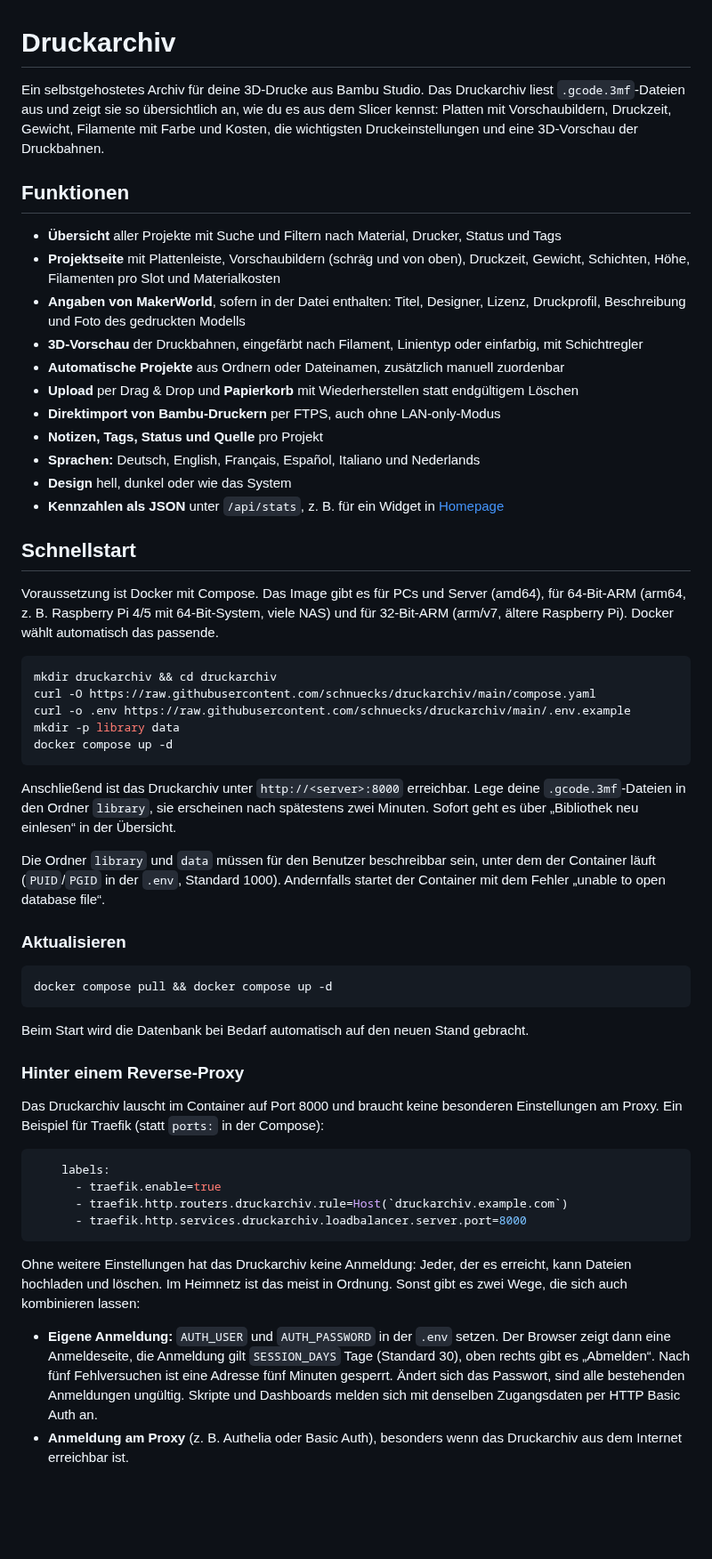
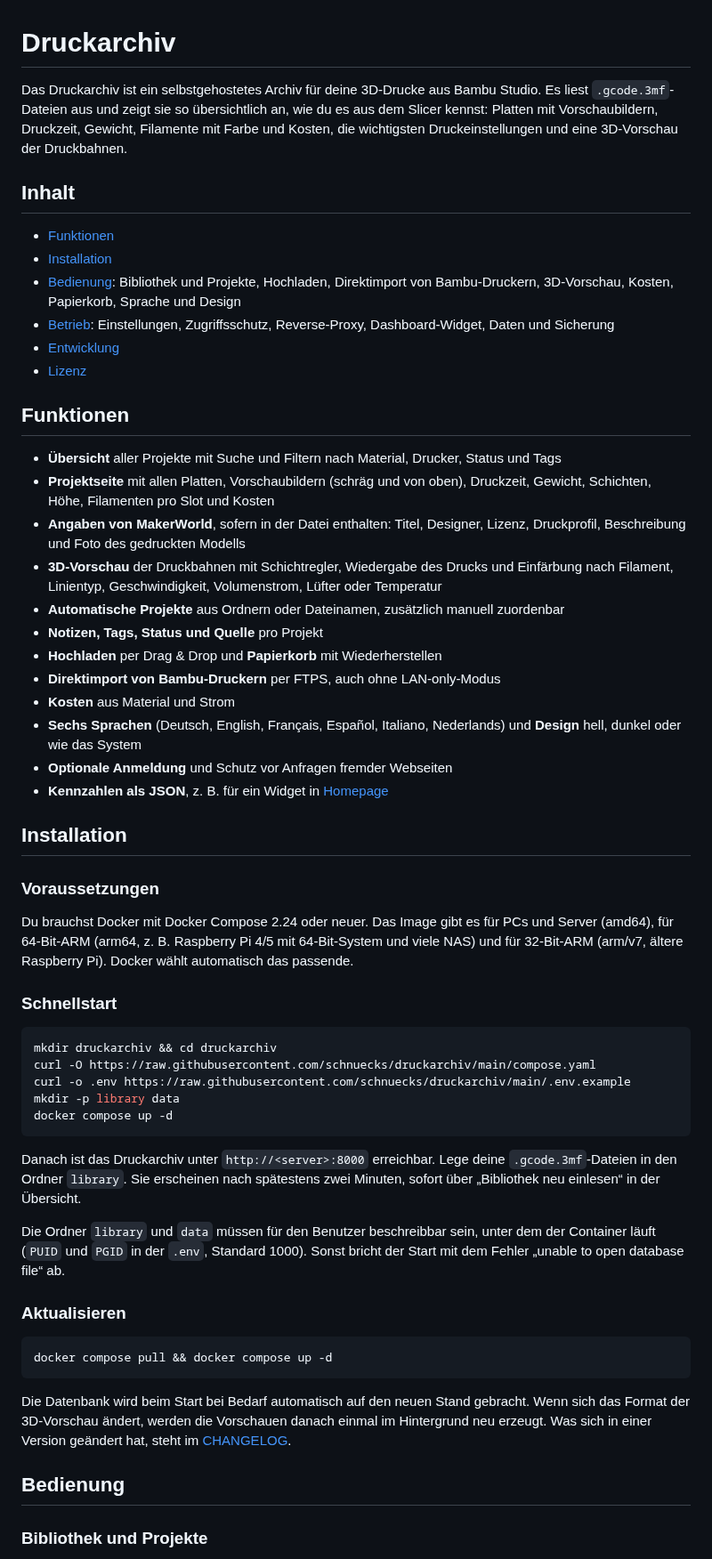
Before and after one commit to Schnuecks/plateshelf, a Markdown page: README.md, the part around one of its changes. Shown at 89% size. GitHub-like rendering; blank space fills up the shorter version.

````diff
--- a/README.md
+++ b/README.md
@@ -1,32 +1,50 @@
 # Druckarchiv
 
-Ein selbstgehostetes Archiv für deine 3D-Drucke aus Bambu Studio. Das Druckarchiv
-liest `.gcode.3mf`-Dateien aus und zeigt sie so übersichtlich an, wie du es aus dem
-Slicer kennst: Platten mit Vorschaubildern, Druckzeit, Gewicht, Filamente mit Farbe
-und Kosten, die wichtigsten Druckeinstellungen und eine 3D-Vorschau der Druckbahnen.
+Das Druckarchiv ist ein selbstgehostetes Archiv für deine 3D-Drucke aus Bambu Studio.
+Es liest `.gcode.3mf`-Dateien aus und zeigt sie so übersichtlich an, wie du es aus dem
+Slicer kennst: Platten mit Vorschaubildern, Druckzeit, Gewicht, Filamente mit Farbe und
+Kosten, die wichtigsten Druckeinstellungen und eine 3D-Vorschau der Druckbahnen.
+
+## Inhalt
+
+- [Funktionen](#funktionen)
+- [Installation](#installation)
+- [Bedienung](#bedienung): Bibliothek und Projekte, Hochladen, Direktimport von
+  Bambu-Druckern, 3D-Vorschau, Kosten, Papierkorb, Sprache und Design
+- [Betrieb](#betrieb): Einstellungen, Zugriffsschutz, Reverse-Proxy, Dashboard-Widget,
+  Daten und Sicherung
+- [Entwicklung](#entwicklung)
+- [Lizenz](#lizenz)
 
 ## Funktionen
 
 - **Übersicht** aller Projekte mit Suche und Filtern nach Material, Drucker, Status und Tags
-- **Projektseite** mit Plattenleiste, Vorschaubildern (schräg und von oben), Druckzeit,
-  Gewicht, Schichten, Höhe, Filamenten pro Slot und Materialkosten
+- **Projektseite** mit allen Platten, Vorschaubildern (schräg und von oben), Druckzeit,
+  Gewicht, Schichten, Höhe, Filamenten pro Slot und Kosten
 - **Angaben von MakerWorld**, sofern in der Datei enthalten: Titel, Designer, Lizenz,
   Druckprofil, Beschreibung und Foto des gedruckten Modells
-- **3D-Vorschau** der Druckbahnen, eingefärbt nach Filament, Linientyp oder einfarbig,
-  mit Schichtregler
+- **3D-Vorschau** der Druckbahnen mit Schichtregler, Wiedergabe des Drucks und Einfärbung
+  nach Filament, Linientyp, Geschwindigkeit, Volumenstrom, Lüfter oder Temperatur
 - **Automatische Projekte** aus Ordnern oder Dateinamen, zusätzlich manuell zuordenbar
-- **Upload** per Drag & Drop und **Papierkorb** mit Wiederherstellen statt endgültigem Löschen
+- **Notizen, Tags, Status und Quelle** pro Projekt
+- **Hochladen** per Drag & Drop und **Papierkorb** mit Wiederherstellen
 - **Direktimport von Bambu-Druckern** per FTPS, auch ohne LAN-only-Modus
-- **Notizen, Tags, Status und Quelle** pro Projekt
-- **Sprachen:** Deutsch, English, Français, Español, Italiano und Nederlands
-- **Design** hell, dunkel oder wie das System
-- **Kennzahlen als JSON** unter `/api/stats`, z. B. für ein Widget in [Homepage](https://gethomepage.dev)
+- **Kosten** aus Material und Strom
+- **Sechs Sprachen** (Deutsch, English, Français, Español, Italiano, Nederlands) und
+  **Design** hell, dunkel oder wie das System
+- **Optionale Anmeldung** und Schutz vor Anfragen fremder Webseiten
+- **Kennzahlen als JSON**, z. B. für ein Widget in [Homepage](https://gethomepage.dev)
 
-## Schnellstart
+## Installation
 
-Voraussetzung ist Docker mit Compose. Das Image gibt es für PCs und Server (amd64),
-für 64-Bit-ARM (arm64, z. B. Raspberry Pi 4/5 mit 64-Bit-System, viele NAS) und für
-32-Bit-ARM (arm/v7, ältere Raspberry Pi). Docker wählt automatisch das passende.
+### Voraussetzungen
+
+Du brauchst Docker mit Docker Compose 2.24 oder neuer. Das Image gibt es für PCs und
+Server (amd64), für 64-Bit-ARM (arm64, z. B. Raspberry Pi 4/5 mit 64-Bit-System und
+viele NAS) und für 32-Bit-ARM (arm/v7, ältere Raspberry Pi). Docker wählt automatisch
+das passende.
+
+### Schnellstart
 
 ```bash
 mkdir druckarchiv && cd druckarchiv
@@ -36,13 +54,13 @@ mkdir -p library data
 docker compose up -d
 ```
 
-Anschließend ist das Druckarchiv unter `http://<server>:8000` erreichbar. Lege deine
-`.gcode.3mf`-Dateien in den Ordner `library`, sie erscheinen nach spätestens zwei
-Minuten. Sofort geht es über „Bibliothek neu einlesen“ in der Übersicht.
+Danach ist das Druckarchiv unter `http://<server>:8000` erreichbar. Lege deine
+`.gcode.3mf`-Dateien in den Ordner `library`. Sie erscheinen nach spätestens zwei
+Minuten, sofort über „Bibliothek neu einlesen“ in der Übersicht.
 
 Die Ordner `library` und `data` müssen für den Benutzer beschreibbar sein, unter dem
-der Container läuft (`PUID`/`PGID` in der `.env`, Standard 1000). Andernfalls startet
-der Container mit dem Fehler „unable to open database file“.
+der Container läuft (`PUID` und `PGID` in der `.env`, Standard 1000). Sonst bricht der
+Start mit dem Fehler „unable to open database file“ ab.
 
 ### Aktualisieren
 
@@ -50,29 +68,12 @@ der Container mit dem Fehler „unable to open database file“.
 docker compose pull && docker compose up -d
 ```
 
-Beim Start wird die Datenbank bei Bedarf automatisch auf den neuen Stand gebracht.
+Die Datenbank wird beim Start bei Bedarf automatisch auf den neuen Stand gebracht.
+Wenn sich das Format der 3D-Vorschau ändert, werden die Vorschauen danach einmal im
+Hintergrund neu erzeugt. Was sich in einer Version geändert hat, steht im
+[CHANGELOG](CHANGELOG.md).
 
-### Hinter einem Reverse-Proxy
+## Bedienung
 
-Das Druckarchiv lauscht im Container auf Port 8000 und braucht keine besonderen
-Einstellungen am Proxy. Ein Beispiel für Traefik (statt `ports:` in der Compose):
+### Bibliothek und Projekte
 
-```yaml
-    labels:
-      - traefik.enable=true
-      - traefik.http.routers.druckarchiv.rule=Host(`druckarchiv.example.com`)
-      - traefik.http.services.druckarchiv.loadbalancer.server.port=8000
-```
-
-Ohne weitere Einstellungen hat das Druckarchiv keine Anmeldung: Jeder, der es erreicht,
-kann Dateien hochladen und löschen. Im Heimnetz ist das meist in Ordnung. Sonst gibt es
-zwei Wege, die sich auch kombinieren lassen:
-
-- **Eigene Anmeldung:** `AUTH_USER` und `AUTH_PASSWORD` in der `.env` setzen. Der Browser
-  zeigt dann eine Anmeldeseite, die Anmeldung gilt `SESSION_DAYS` Tage (Standard 30),
-  oben rechts gibt es „Abmelden“. Nach fünf Fehlversuchen ist eine Adresse fünf Minuten
-  gesperrt. Ändert sich das Passwort, sind alle bestehenden Anmeldungen ungültig.
-  Skripte und Dashboards melden sich mit denselben Zugangsdaten per HTTP Basic Auth an.
-- **Anmeldung am Proxy** (z. B. Authelia oder Basic Auth), besonders wenn das
-  Druckarchiv aus dem Internet erreichbar ist.
-
````
Also changed, not shown: other parts of README.md (+262 -198 lines).
